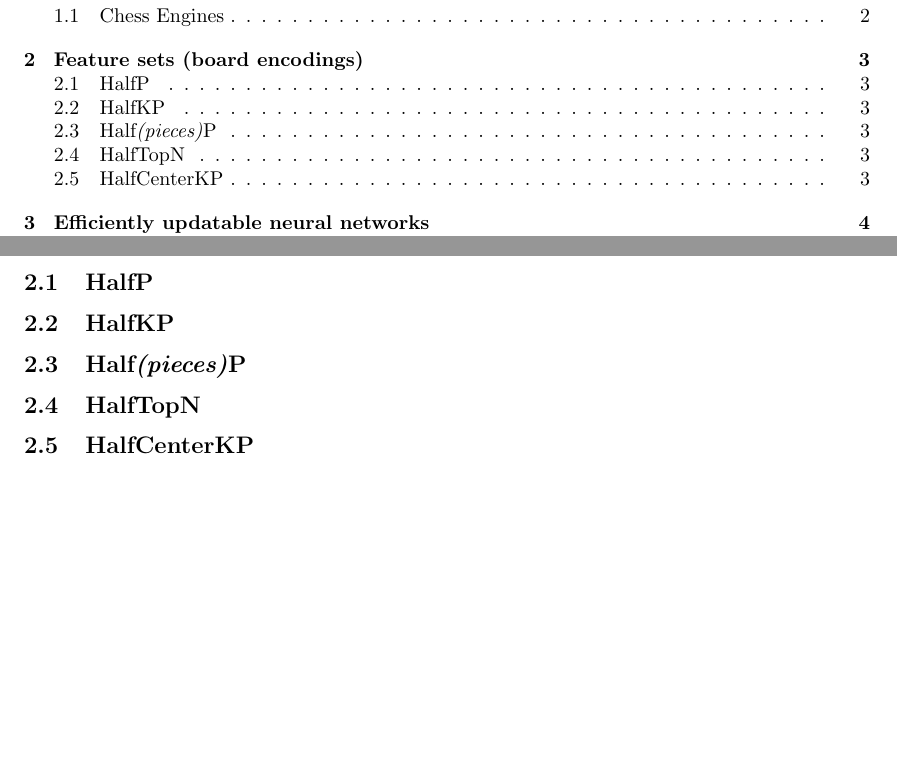
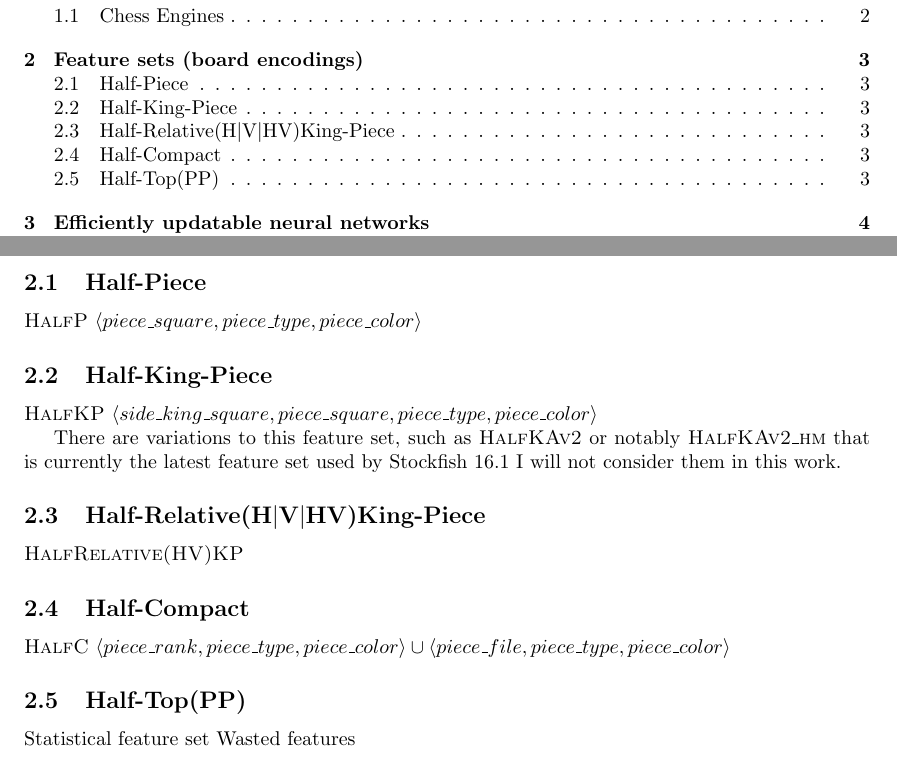
Before and after one commit to mlomb/cs-master-thesis-doc, a LaTeX document (main.tex, which reads 2_encodings.tex): two parts of pages 2 and 4 of 10, joined at a grey line, cut so that both start at the same text, the shorter picture padded with empty space. Compiled offline with pdfLaTeX.

Commit message:
more encodings

```diff
--- a/2_encodings.tex
+++ b/2_encodings.tex
@@ -1,7 +1,34 @@
+\newcommand{\fs}[1]{\textsc{#1}}
 
 \section{Feature sets (board encodings)}
-\subsection{HalfP}
-\subsection{HalfKP}
-\subsection{Half\textit{(pieces)}P}
-\subsection{HalfTopN}
-\subsection{HalfCenterKP}
+
+\subsection{Half-Piece}
+
+\fs{HalfP}
+$\langle piece\_square, piece\_type, piece\_color \rangle$
+
+\subsection{Half-King-Piece}
+
+\fs{HalfKP}
+$\langle side\_king\_square, piece\_square, piece\_type, piece\_color \rangle$
+
+There are variations to this feature set, such as \fs{HalfKAv2} or notably \fs{HalfKAv2\_hm} that is currently the latest feature set used by Stockfish 16.1 I will not consider them in this work.
+
+\subsection{Half-Relative(H$|$V$|$HV)King-Piece}
+
+\fs{HalfRelative(HV)KP}
+
+\subsection{Half-Compact}
+
+\fs{HalfC}
+$\langle piece\_rank, piece\_type, piece\_color \rangle \cup \langle piece\_file, piece\_type, piece\_color \rangle$
+
+\subsection{Half-Top(PP)}
+
+Statistical feature set
+Wasted features
+
+
+%\subsection{HalfTopN}
+%\subsection{HalfCenterKP}
+%\subsection{Half\textit{(pieces)}P}
--- a/main.tex
+++ b/main.tex
@@ -8,6 +8,7 @@
 \usepackage[graf, intHoriz, sinLU, showDirectores]{assets/caratula}
 
 \usepackage{amsmath}
+\usepackage{amssymb}
 \usepackage{bm}
 
 \integrante{Futuro Licenciado}{}{futuro.licenciado@dc.uba.ar}
```
